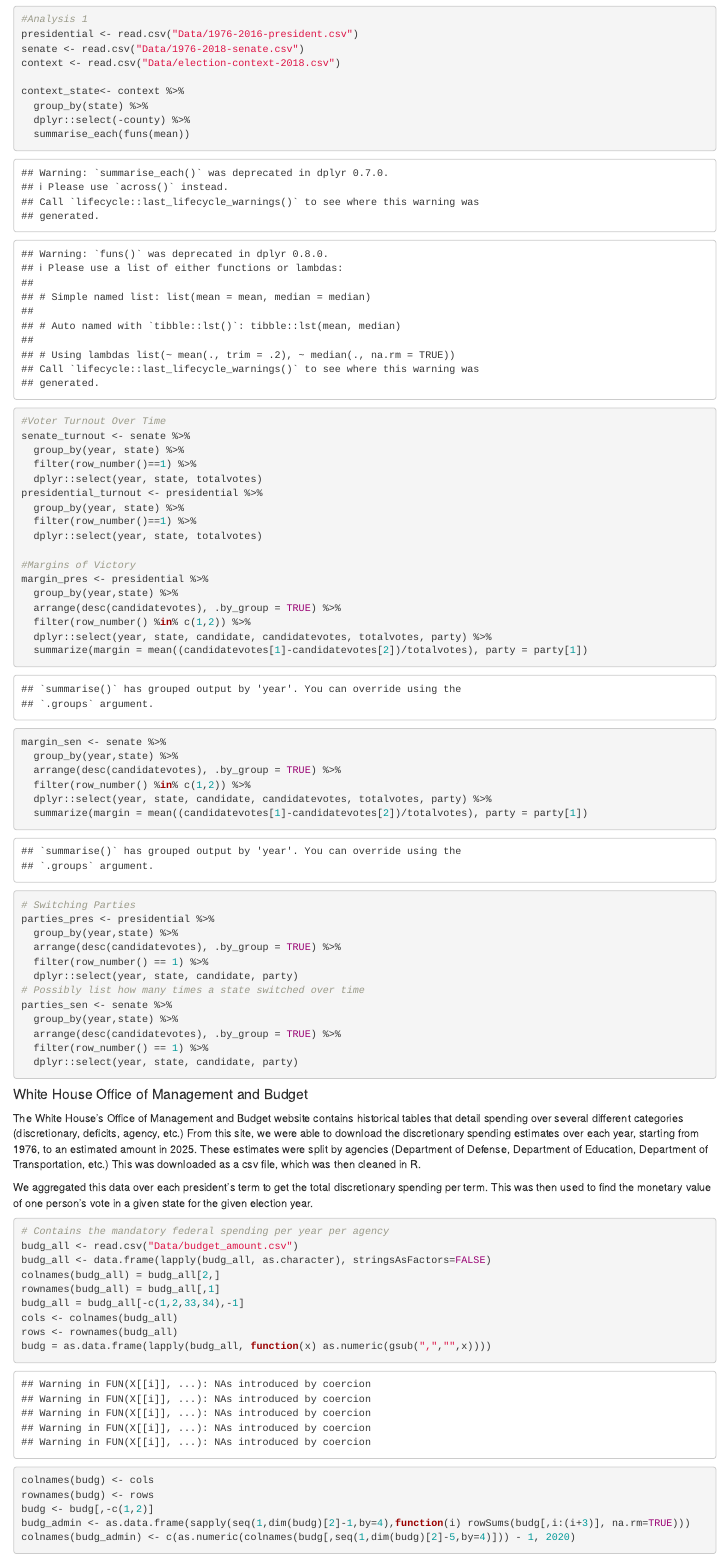
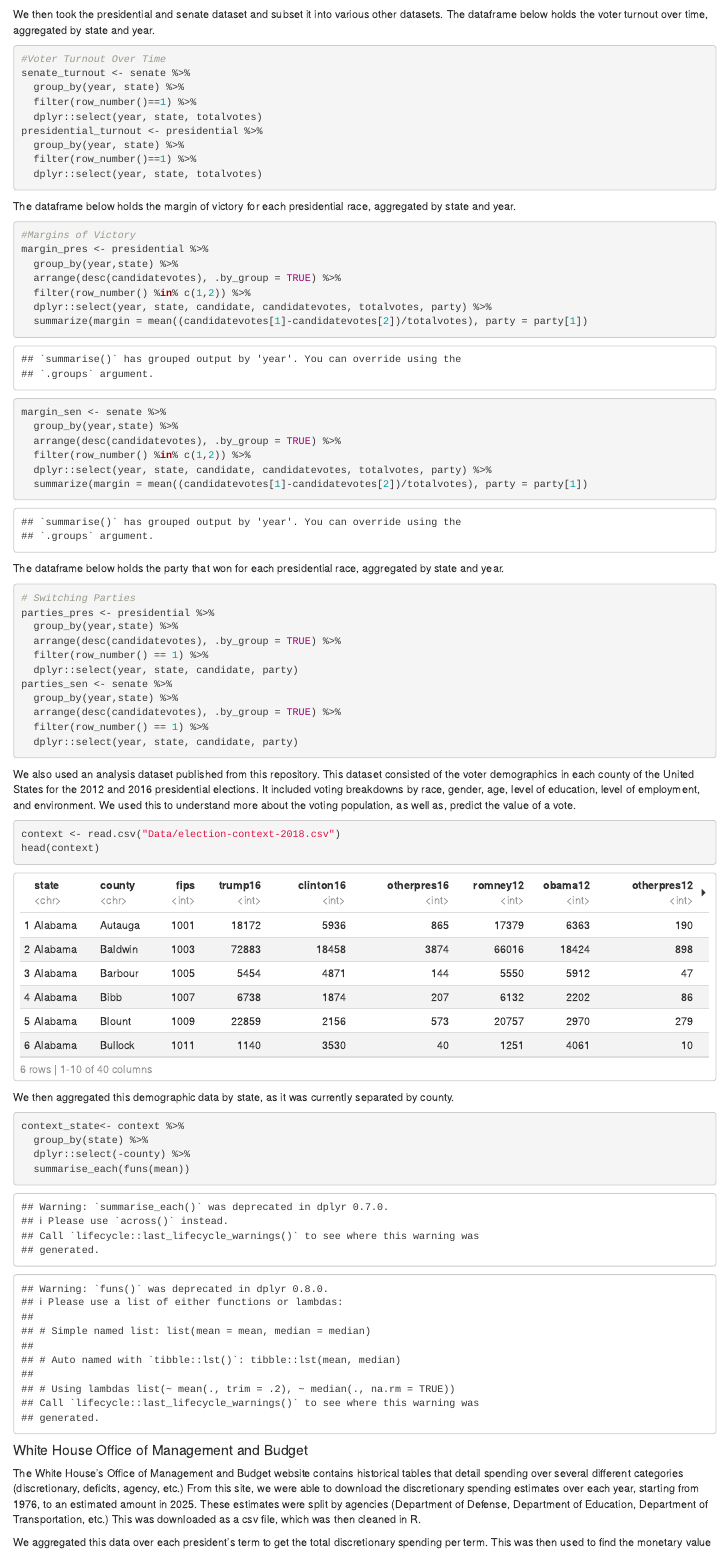
Before and after one commit to karunrajesh/Value-in-Voting, an R Markdown document (Initial_Wrangling.Rmd): the page in a window 1100 px wide, from 2680 px down before the commit and from 2310 px down after it. Rendered offline with R 4.5, knitr and Pandoc, with nearby package versions; some code elsewhere in the file could not run offline.

Commit message:
Cleaning rmd...

````diff
--- a/Initial_Wrangling.Rmd
+++ b/Initial_Wrangling.Rmd
@@ -66,3 +67,4 @@ senate <- read.csv("Data/1976-2018-senate.csv")
 head(presidential)
 ```
 
+We then took the presidential and senate dataset and subset it into various other datasets. The dataframe below holds the voter turnout over time, aggregated by state and year.
@@ -78,13 +72,4 @@ head(context)
-#Analysis 1
-presidential <- read.csv("Data/1976-2016-president.csv")
-senate <- read.csv("Data/1976-2018-senate.csv")
-context <- read.csv("Data/election-context-2018.csv")
-
-context_state<- context %>%
-  group_by(state) %>%
-  dplyr::select(-county) %>%
-  summarise_each(funs(mean))
-
+```{r warning=FALSE}
 #Voter Turnout Over Time
 senate_turnout <- senate %>%
   group_by(year, state) %>%
@@ -94,7 +79,11 @@ presidential_turnout <- presidential %>%
   group_by(year, state) %>%
   filter(row_number()==1) %>%
   dplyr::select(year, state, totalvotes)
+```
 
+The dataframe below holds the margin of victory for each presidential race, aggregated by state and year.
+
+```{r warning=FALSE}
 #Margins of Victory
 margin_pres <- presidential %>%
   group_by(year,state) %>%
@@ -109,14 +98,17 @@ margin_sen <- senate %>%
   filter(row_number() %in% c(1,2)) %>%
   dplyr::select(year, state, candidate, candidatevotes, totalvotes, party) %>%
   summarize(margin = mean((candidatevotes[1]-candidatevotes[2])/totalvotes), party = party[1])
+```
 
+The dataframe below holds the party that won for each presidential race, aggregated by state and year.
+
+```{r warning=FALSE}
 # Switching Parties
 parties_pres <- presidential %>%
   group_by(year,state) %>%
   arrange(desc(candidatevotes), .by_group = TRUE) %>%
   filter(row_number() == 1) %>%
   dplyr::select(year, state, candidate, party)
-# Possibly list how many times a state switched over time
 parties_sen <- senate %>%
   group_by(year,state) %>%
   arrange(desc(candidatevotes), .by_group = TRUE) %>%
@@ -125,6 +117,21 @@ parties_sen <- senate %>%
 
 ```
 
+We also used an analysis dataset published from this repository. This dataset consisted of the voter demographics in each county of the United States for the 2012 and 2016 presidential elections. It included voting breakdowns by race, gender, age, level of education, level of employment, and environment. We used this to understand more about the voting population, as well as, predict the value of a vote.
+
+```{r warning=FALSE}
+context <- read.csv("Data/election-context-2018.csv")
+head(context)
+```
+
+We then aggregated this demographic data by state, as it was currently separated by county.
+
+```{r}
+context_state<- context %>%
+  group_by(state) %>%
+  dplyr::select(-county) %>%
+  summarise_each(funs(mean))
+```
 
 #### White House Office of Management and Budget
 
@@ -132,7 +139,7 @@ The White House’s Office of Management and Budget website contains historical
 
 We aggregated this data over each president’s term to get the total discretionary spending per term. This was then used to find the monetary value of one person’s vote in a given state for the given election year.
 
-```{r}
+```{r warning=FALSE}
 # Contains the mandatory federal spending per year per agency
 budg_all <- read.csv("Data/budget_amount.csv")
 budg_all <- data.frame(lapply(budg_all, as.character), stringsAsFactors=FALSE)
````
Also changed, not shown: Initial_Wrangling.Rmd (13 more changed lines).
